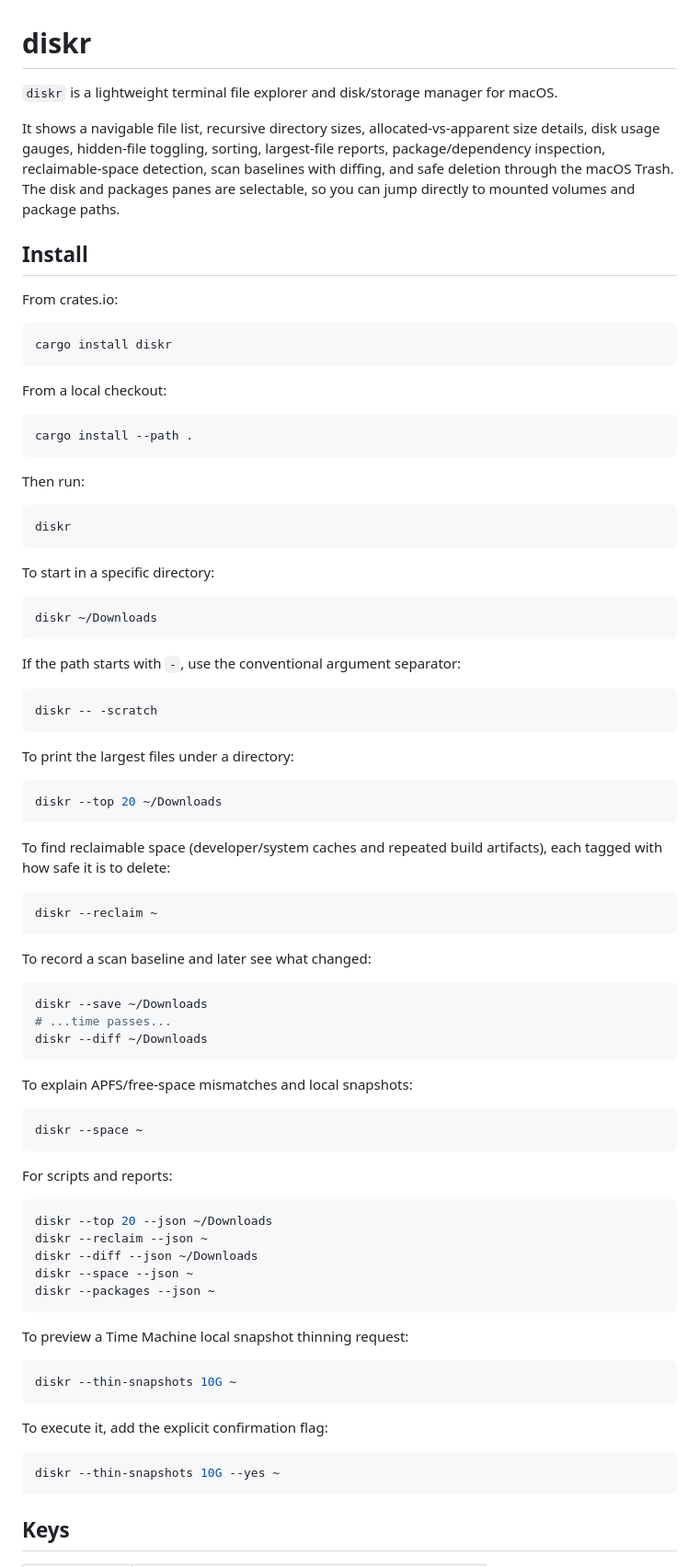
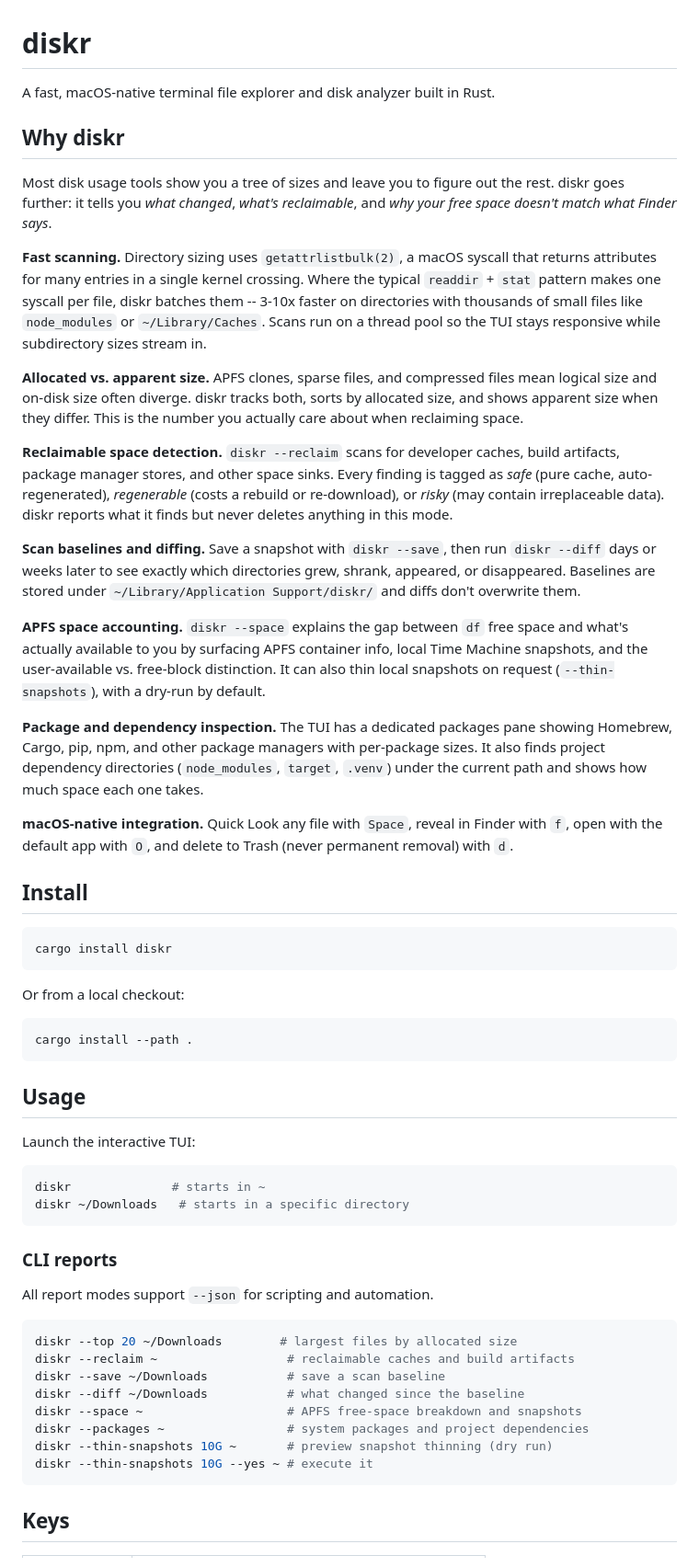
Before and after one commit to milobeans/diskr, a Markdown page: README.md, the part around one of its changes. Shown at 92% size. Drawn GitHub-style.

Commit message:
Rewrite README to lead with what diskr does and why
The old README jumped straight into CLI flags. Restructure to open
with the project's differentiators (getattrlistbulk scanning, APFS
space accounting, reclaimability scoring, scan diffing), then cover
install/usage, and add a "How it works" section on internals.

````diff
--- a/README.md
+++ b/README.md
@@ -1,87 +1,59 @@
 # diskr
 
-`diskr` is a lightweight terminal file explorer and disk/storage manager for macOS.
+A fast, macOS-native terminal file explorer and disk analyzer built in Rust.
 
-It shows a navigable file list, recursive directory sizes, allocated-vs-apparent size details, disk usage gauges, hidden-file toggling, sorting, largest-file reports, package/dependency inspection, reclaimable-space detection, scan baselines with diffing, and safe deletion through the macOS Trash. The disk and packages panes are selectable, so you can jump directly to mounted volumes and package paths.
+## Why diskr
+
+Most disk usage tools show you a tree of sizes and leave you to figure out the rest. diskr goes further: it tells you *what changed*, *what's reclaimable*, and *why your free space doesn't match what Finder says*.
+
+**Fast scanning.** Directory sizing uses `getattrlistbulk(2)`, a macOS syscall that returns attributes for many entries in a single kernel crossing. Where the typical `readdir` + `stat` pattern makes one syscall per file, diskr batches them -- 3-10x faster on directories with thousands of small files like `node_modules` or `~/Library/Caches`. Scans run on a thread pool so the TUI stays responsive while subdirectory sizes stream in.
+
+**Allocated vs. apparent size.** APFS clones, sparse files, and compressed files mean logical size and on-disk size often diverge. diskr tracks both, sorts by allocated size, and shows apparent size when they differ. This is the number you actually care about when reclaiming space.
+
+**Reclaimable space detection.** `diskr --reclaim` scans for developer caches, build artifacts, package manager stores, and other space sinks. Every finding is tagged as *safe* (pure cache, auto-regenerated), *regenerable* (costs a rebuild or re-download), or *risky* (may contain irreplaceable data). diskr reports what it finds but never deletes anything in this mode.
+
+**Scan baselines and diffing.** Save a snapshot with `diskr --save`, then run `diskr --diff` days or weeks later to see exactly which directories grew, shrank, appeared, or disappeared. Baselines are stored under `~/Library/Application Support/diskr/` and diffs don't overwrite them.
+
+**APFS space accounting.** `diskr --space` explains the gap between `df` free space and what's actually available to you by surfacing APFS container info, local Time Machine snapshots, and the user-available vs. free-block distinction. It can also thin local snapshots on request (`--thin-snapshots`), with a dry-run by default.
+
+**Package and dependency inspection.** The TUI has a dedicated packages pane showing Homebrew, Cargo, pip, npm, and other package managers with per-package sizes. It also finds project dependency directories (`node_modules`, `target`, `.venv`) under the current path and shows how much space each one takes.
+
+**macOS-native integration.** Quick Look any file with `Space`, reveal in Finder with `f`, open with the default app with `O`, and delete to Trash (never permanent removal) with `d`.
 
 ## Install
-
-From crates.io:
 
 ```sh
 cargo install diskr
 ```
 
-From a local checkout:
+Or from a local checkout:
 
 ```sh
 cargo install --path .
 ```
 
-Then run:
+## Usage
+
+Launch the interactive TUI:
 
 ```sh
-diskr
+diskr              # starts in ~
+diskr ~/Downloads   # starts in a specific directory
 ```
 
-To start in a specific directory:
+### CLI reports
+
+All report modes support `--json` for scripting and automation.
 
 ```sh
-diskr ~/Downloads
-```
-
-If the path starts with `-`, use the conventional argument separator:
-
-```sh
-diskr -- -scratch
-```
-
-To print the largest files under a directory:
-
-```sh
-diskr --top 20 ~/Downloads
-```
-
-To find reclaimable space (developer/system caches and repeated build artifacts), each tagged with how safe it is to delete:
-
-```sh
-diskr --reclaim ~
-```
-
-To record a scan baseline and later see what changed:
-
-```sh
-diskr --save ~/Downloads
-# ...time passes...
-diskr --diff ~/Downloads
-```
-
-To explain APFS/free-space mismatches and local snapshots:
-
-```sh
-diskr --space ~
-```
-
-For scripts and reports:
-
-```sh
-diskr --top 20 --json ~/Downloads
-diskr --reclaim --json ~
-diskr --diff --json ~/Downloads
-diskr --space --json ~
-diskr --packages --json ~
-```
-
-To preview a Time Machine local snapshot thinning request:
-
-```sh
-diskr --thin-snapshots 10G ~
-```
-
-To execute it, add the explicit confirmation flag:
-
-```sh
-diskr --thin-snapshots 10G --yes ~
+diskr --top 20 ~/Downloads        # largest files by allocated size
+diskr --reclaim ~                  # reclaimable caches and build artifacts
+diskr --save ~/Downloads           # save a scan baseline
+diskr --diff ~/Downloads           # what changed since the baseline
+diskr --space ~                    # APFS free-space breakdown and snapshots
+diskr --packages ~                 # system packages and project dependencies
+diskr --thin-snapshots 10G ~       # preview snapshot thinning (dry run)
+diskr --thin-snapshots 10G --yes ~ # execute it
 ```
 
 ## Keys
````
Also changed, not shown: other parts of README.md (+10 -4 lines).
